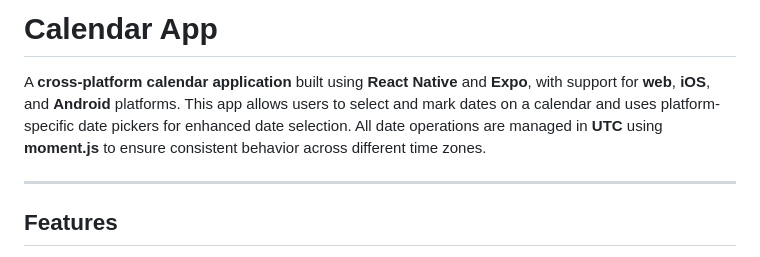
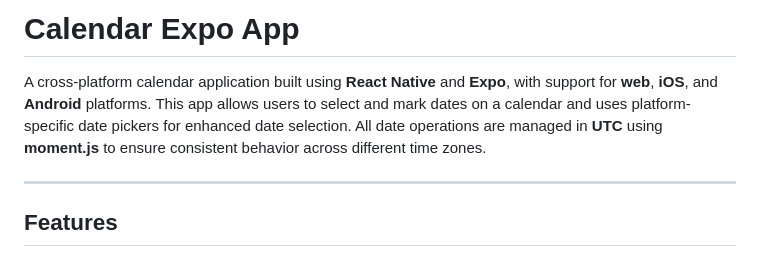
Before and after one commit to wjy8023tvxq/MobileProjectPractice, a Markdown page: expo/calendar-expo-app/README.md, the part around the change. Drawn GitHub-style.

```diff
--- a/expo/calendar-expo-app/README.md
+++ b/expo/calendar-expo-app/README.md
@@ -1,7 +1,7 @@
 
-# **Calendar App**
+# **Calendar Expo App**
 
-A **cross-platform calendar application** built using **React Native** and **Expo**, with support for **web**, **iOS**, and **Android** platforms. This app allows users to select and mark dates on a calendar and uses platform-specific date pickers for enhanced date selection. All date operations are managed in **UTC** using **moment.js** to ensure consistent behavior across different time zones.
+A cross-platform calendar application built using **React Native** and **Expo**, with support for **web**, **iOS**, and **Android** platforms. This app allows users to select and mark dates on a calendar and uses platform-specific date pickers for enhanced date selection. All date operations are managed in **UTC** using **moment.js** to ensure consistent behavior across different time zones.
 
 ---
 
```
